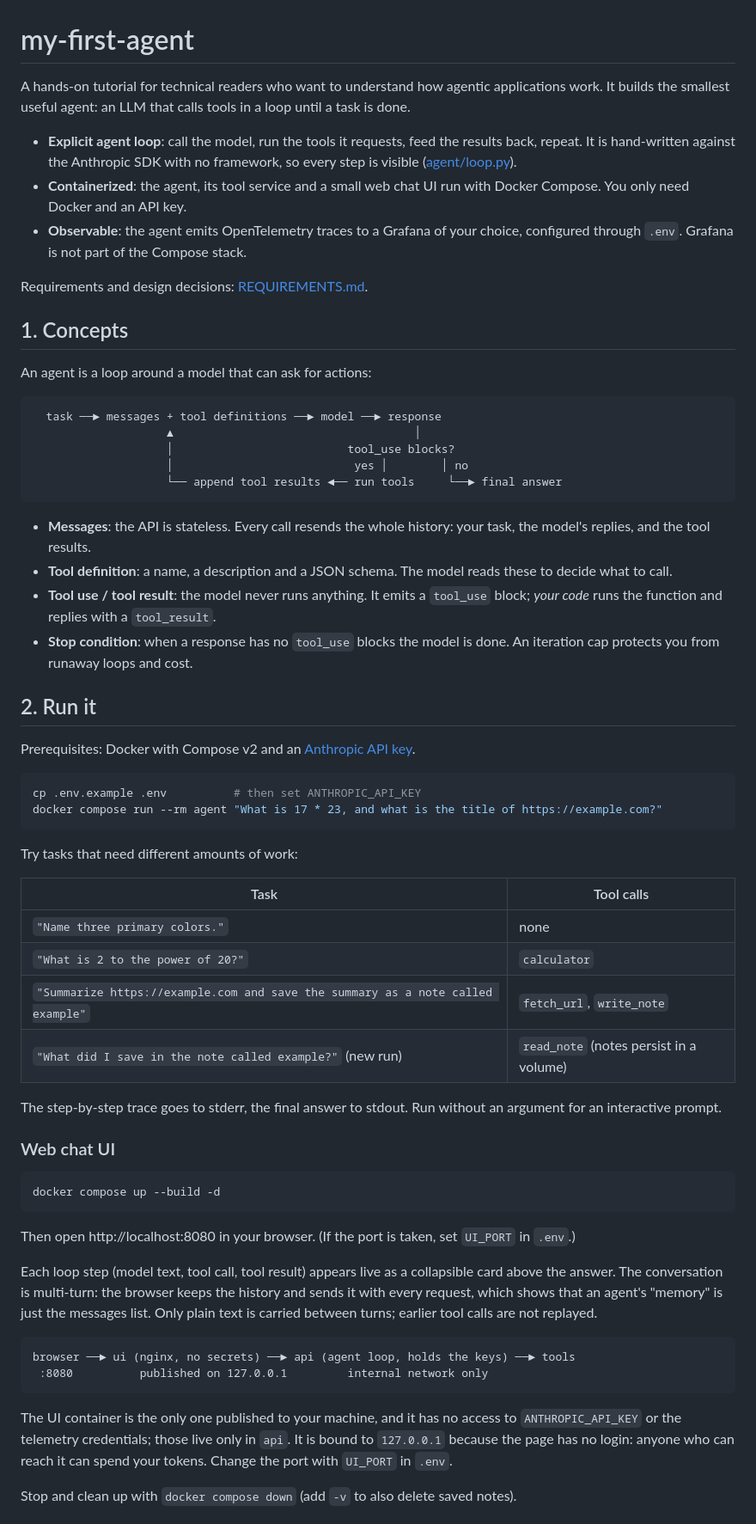
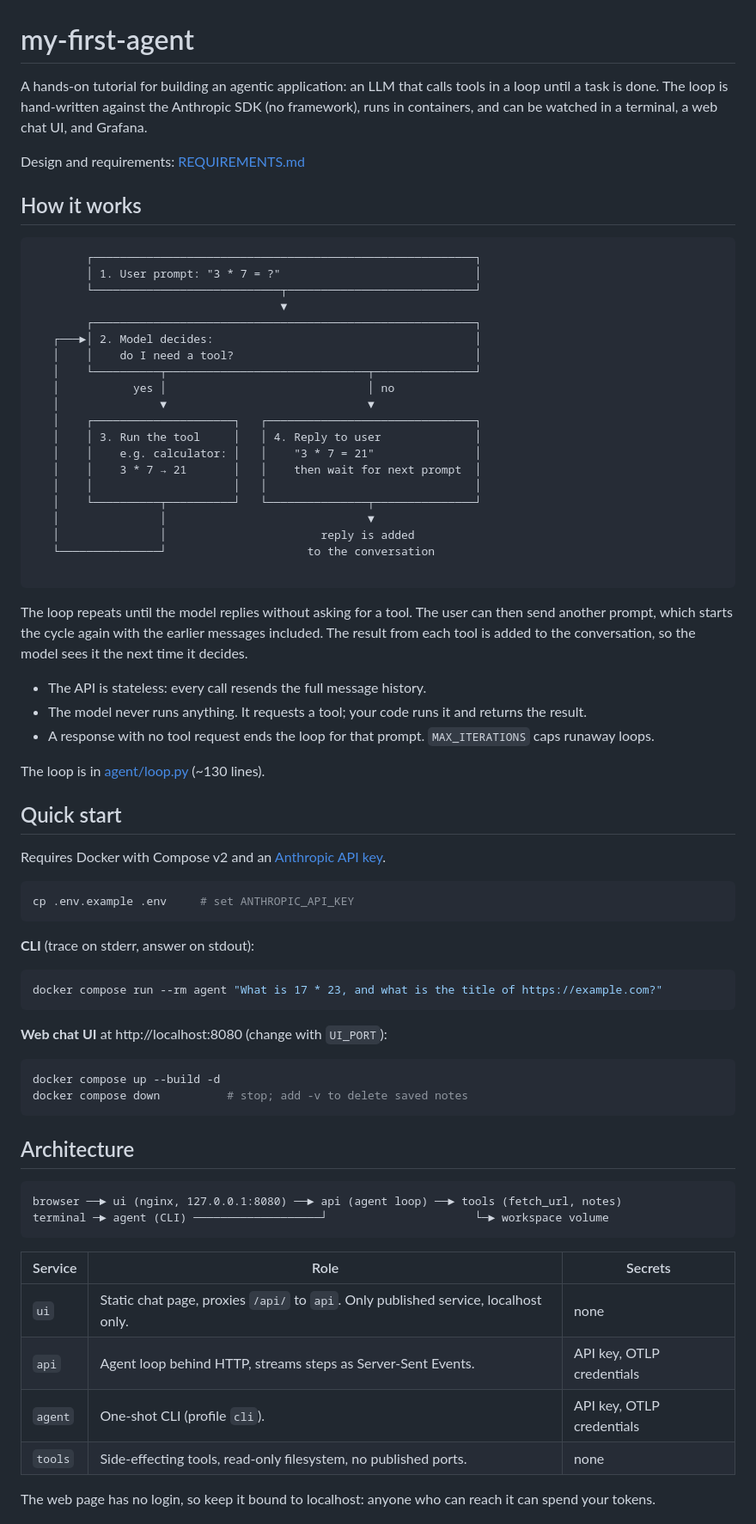
Before and after one commit to felixreichenbach/my-first-agent, a Markdown page: README.md, the part around one of its changes. Shown at 86% size. Drawn GitHub-style.

````diff
--- a/README.md
+++ b/README.md
@@ -1,66 +1,76 @@
 # my-first-agent
 
-A hands-on tutorial for technical readers who want to understand how agentic applications work. It builds the smallest useful agent: an LLM that calls tools in a loop until a task is done.
+A hands-on tutorial for building an agentic application: an LLM that calls tools in a loop until a task is done. The loop is hand-written against the Anthropic SDK (no framework), runs in containers, and can be watched in a terminal, a web chat UI, and Grafana.
 
-- **Explicit agent loop**: call the model, run the tools it requests, feed the results back, repeat. It is hand-written against the Anthropic SDK with no framework, so every step is visible ([agent/loop.py](agent/loop.py)).
-- **Containerized**: the agent, its tool service and a small web chat UI run with Docker Compose. You only need Docker and an API key.
-- **Observable**: the agent emits OpenTelemetry traces to a Grafana of your choice, configured through `.env`. Grafana is not part of the Compose stack.
+Design and requirements: [REQUIREMENTS.md](REQUIREMENTS.md)
 
-Requirements and design decisions: [REQUIREMENTS.md](REQUIREMENTS.md).
-
-## 1. Concepts
-
-An agent is a loop around a model that can ask for actions:
+## How it works
 
 ```
-  task ──► messages + tool definitions ──► model ──► response
-                    ▲                                    │
-                    │                          tool_use blocks?
-                    │                           yes │        │ no
-                    └── append tool results ◄── run tools     └──► final answer
+        ┌─────────────────────────────────────────────────────────┐
+        │ 1. User prompt: "3 * 7 = ?"                             │
+        └────────────────────────────┬────────────────────────────┘
+                                     ▼
+        ┌─────────────────────────────────────────────────────────┐
+   ┌───►│ 2. Model decides:                                       │
+   │    │    do I need a tool?                                    │
+   │    └──────────┬──────────────────────────────┬───────────────┘
+   │           yes │                              │ no
+   │               ▼                              ▼
+   │    ┌─────────────────────┐   ┌───────────────────────────────┐
+   │    │ 3. Run the tool     │   │ 4. Reply to user              │
+   │    │    e.g. calculator: │   │    "3 * 7 = 21"               │
+   │    │    3 * 7 → 21       │   │    then wait for next prompt  │
+   │    │                     │   │                               │
+   │    └──────────┬──────────┘   └───────────────┬───────────────┘
+   │               │                              ▼
+   │               │                       reply is added
+   └───────────────┘                     to the conversation
+
 ```
 
-- **Messages**: the API is stateless. Every call resends the whole history: your task, the model's replies, and the tool results.
-- **Tool definition**: a name, a description and a JSON schema. The model reads these to decide what to call.
-- **Tool use / tool result**: the model never runs anything. It emits a `tool_use` block; *your code* runs the function and replies with a `tool_result`.
-- **Stop condition**: when a response has no `tool_use` blocks the model is done. An iteration cap protects you from runaway loops and cost.
+The loop repeats until the model replies without asking for a tool. The user can then send another prompt, which starts the cycle again with the earlier messages included. The result from each tool is added to the conversation, so the model sees it the next time it decides.
 
-## 2. Run it
+- The API is stateless: every call resends the full message history.
+- The model never runs anything. It requests a tool; your code runs it and returns the result.
+- A response with no tool request ends the loop for that prompt. `MAX_ITERATIONS` caps runaway loops.
 
-Prerequisites: Docker with Compose v2 and an [Anthropic API key](https://console.anthropic.com/).
+The loop is in [agent/loop.py](agent/loop.py) (~130 lines).
+
+## Quick start
+
+Requires Docker with Compose v2 and an [Anthropic API key](https://console.anthropic.com/).
 
 ```bash
-cp .env.example .env          # then set ANTHROPIC_API_KEY
+cp .env.example .env     # set ANTHROPIC_API_KEY
+```
+
+**CLI** (trace on stderr, answer on stdout):
+
+```bash
 docker compose run --rm agent "What is 17 * 23, and what is the title of https://example.com?"
 ```
 
-Try tasks that need different amounts of work:
-
-| Task | Tool calls |
-|------|-----------|
-| `"Name three primary colors."` | none |
-| `"What is 2 to the power of 20?"` | `calculator` |
-| `"Summarize https://example.com and save the summary as a note called example"` | `fetch_url`, `write_note` |
-| `"What did I save in the note called example?"` (new run) | `read_note` (notes persist in a volume) |
-
-The step-by-step trace goes to stderr, the final answer to stdout. Run without an argument for an interactive prompt.
-
-### Web chat UI
+**Web chat UI** at http://localhost:8080 (change with `UI_PORT`):
 
 ```bash
 docker compose up --build -d
+docker compose down          # stop; add -v to delete saved notes
 ```
 
-Then open http://localhost:8080 in your browser. (If the port is taken, set `UI_PORT` in `.env`.)
-
-Each loop step (model text, tool call, tool result) appears live as a collapsible card above the answer. The conversation is multi-turn: the browser keeps the history and sends it with every request, which shows that an agent's "memory" is just the messages list. Only plain text is carried between turns; earlier tool calls are not replayed.
+## Architecture
 
 ```
-browser ──► ui (nginx, no secrets) ──► api (agent loop, holds the keys) ──► tools
- :8080          published on 127.0.0.1         internal network only
+browser ──► ui (nginx, 127.0.0.1:8080) ──► api (agent loop) ──► tools (fetch_url, notes)
+terminal ─► agent (CLI) ───────────────────┘                      └─► workspace volume
 ```
 
-The UI container is the only one published to your machine, and it has no access to `ANTHROPIC_API_KEY` or the telemetry credentials; those live only in `api`. It is bound to `127.0.0.1` because the page has no login: anyone who can reach it can spend your tokens. Change the port with `UI_PORT` in `.env`.
+| Service | Role | Secrets |
+|---------|------|---------|
+| `ui` | Static chat page, proxies `/api/` to `api`. Only published service, localhost only. | none |
+| `api` | Agent loop behind HTTP, streams steps as Server-Sent Events. | API key, OTLP credentials |
+| `agent` | One-shot CLI (profile `cli`). | API key, OTLP credentials |
+| `tools` | Side-effecting tools, read-only filesystem, no published ports. | none |
 
-Stop and clean up with `docker compose down` (add `-v` to also delete saved notes).
+The web page has no login, so keep it bound to localhost: anyone who can reach it can spend your tokens.
 
````
Also changed, not shown: other parts of README.md (+49 -80 lines).
